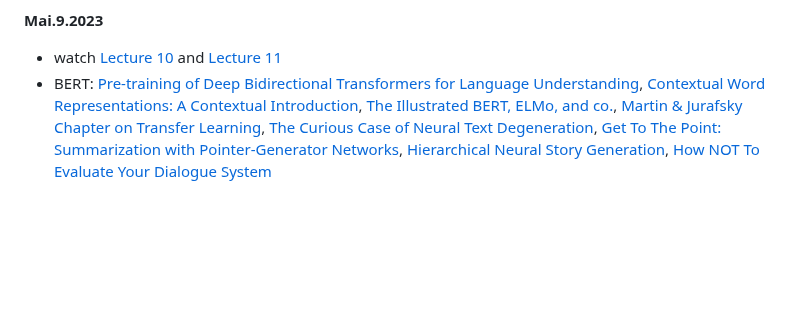
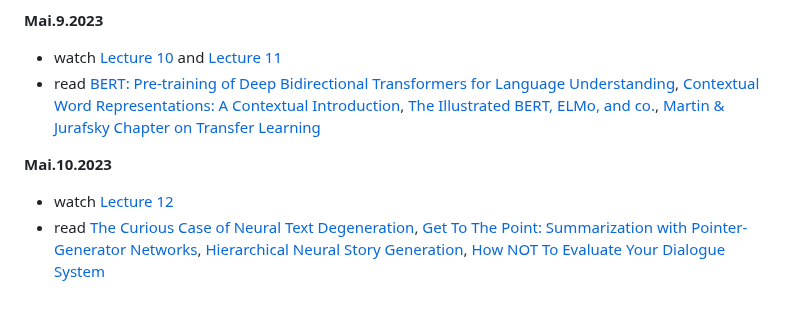
Before and after one commit to floriankark/cs224n-win2223, a Markdown page: README.md, the part around the change. Rendered like a GitHub page; blank space fills up the shorter version.

```diff
--- a/README.md
+++ b/README.md
@@ -76,4 +76,9 @@ Overfitting](https://www.cs.toronto.edu/~hinton/absps/JMLRdropout.pdf)
 **Mai.9.2023**
 
 - watch [Lecture 10](https://youtu.be/j9AcEI98C0o) and [Lecture 11](https://youtu.be/NcqfHa0_YmU)
-- BERT: [Pre-training of Deep Bidirectional Transformers for Language Understanding](https://arxiv.org/pdf/1810.04805.pdf), [Contextual Word Representations: A Contextual Introduction](https://arxiv.org/abs/1902.06006.pdf), [The Illustrated BERT, ELMo, and co.](http://jalammar.github.io/illustrated-bert/), [Martin & Jurafsky Chapter on Transfer Learning](https://web.stanford.edu/~jurafsky/slp3/11.pdf), [The Curious Case of Neural Text Degeneration](https://arxiv.org/abs/1904.09751.pdf), [Get To The Point: Summarization with Pointer-Generator Networks](https://arxiv.org/abs/1704.04368.pdf), [Hierarchical Neural Story Generation](https://arxiv.org/abs/1805.04833.pdf), [How NOT To Evaluate Your Dialogue System](https://arxiv.org/abs/1603.08023.pdf)
+- read [BERT: Pre-training of Deep Bidirectional Transformers for Language Understanding](https://arxiv.org/pdf/1810.04805.pdf), [Contextual Word Representations: A Contextual Introduction](https://arxiv.org/abs/1902.06006.pdf), [The Illustrated BERT, ELMo, and co.](http://jalammar.github.io/illustrated-bert/), [Martin & Jurafsky Chapter on Transfer Learning](https://web.stanford.edu/~jurafsky/slp3/11.pdf)
+
+**Mai.10.2023**
+
+- watch [Lecture 12](https://youtu.be/1uMo8olr5ng)
+- read [The Curious Case of Neural Text Degeneration](https://arxiv.org/abs/1904.09751.pdf), [Get To The Point: Summarization with Pointer-Generator Networks](https://arxiv.org/abs/1704.04368.pdf), [Hierarchical Neural Story Generation](https://arxiv.org/abs/1805.04833.pdf), [How NOT To Evaluate Your Dialogue System](https://arxiv.org/abs/1603.08023.pdf)
```
